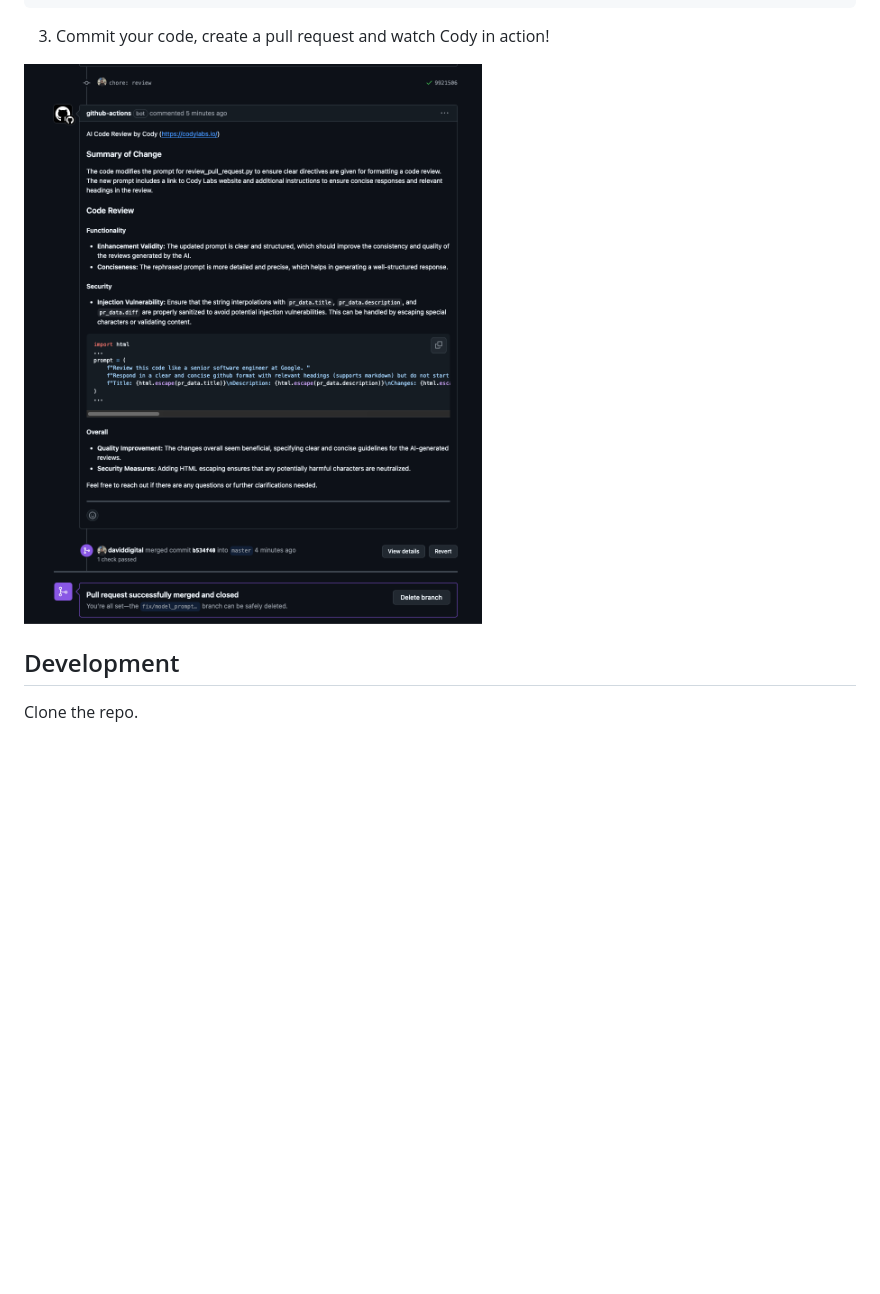
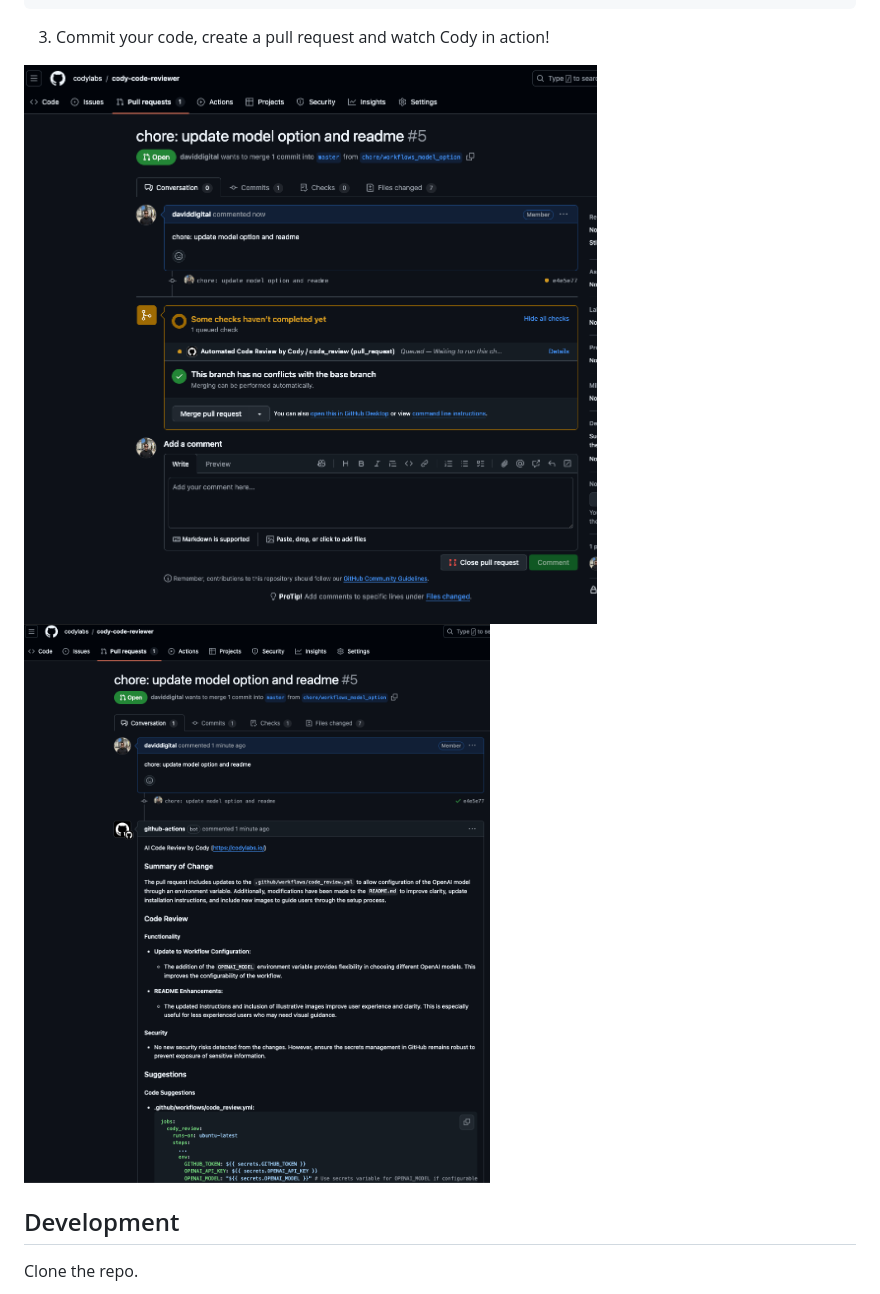
Before and after one commit to codylabs/cody-code-reviewer, a Markdown page: README.md, the part around the change. GitHub-like rendering; pictures changed too: cody_review.png (deleted), cody_review_1.png (added), cody_review_2.png (added); blank space fills up the shorter version.

Commit message:
fix: cleanup images

```diff
--- a/README.md
+++ b/README.md
@@ -75,7 +75,9 @@ permissions:
 
 3. Commit your code, create a pull request and watch Cody in action!
 
-<img src="cody_review.png" alt="PR Code Review Image" width="640px">
+<img src="cody_review_2.png" alt="PR Code Review Image" width="640px">
+
+<img src="cody_review_1.png" alt="PR Code Review Image" width="640px">
 
 ## Development
 
```
